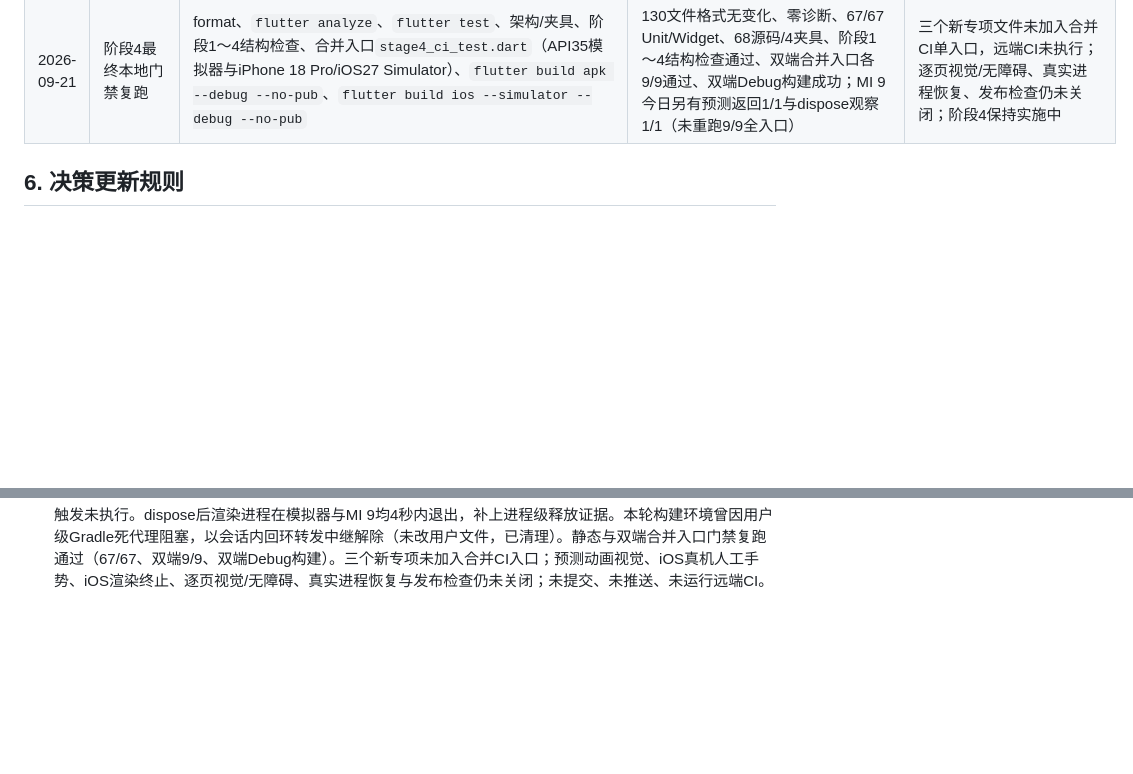
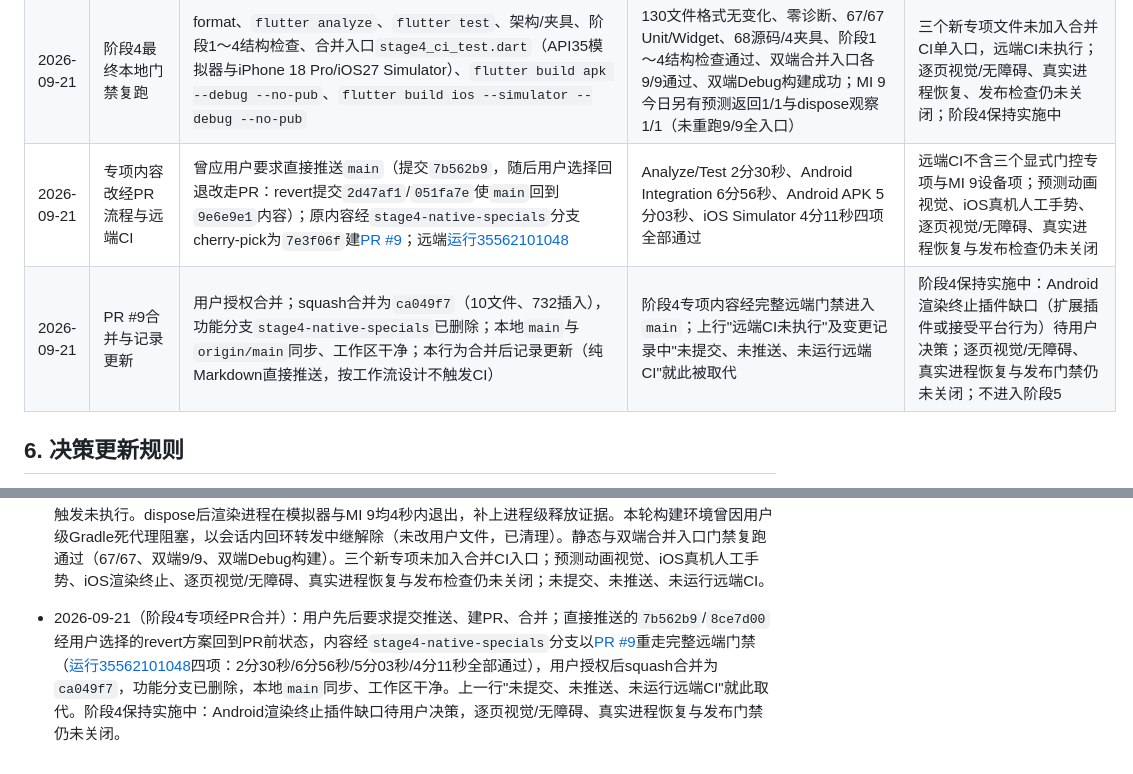
Before and after one commit to NAH4E5553/WanAndroid-Flutter, a Markdown page: docs/阶段状态与决策记录.md, 2 parts joined by grey strips. GitHub-like rendering; blank space fills up the shorter version.

Commit message:
docs: record stage 4 specials PR #9 CI and merge

```diff
--- a/docs/阶段状态与决策记录.md
+++ b/docs/阶段状态与决策记录.md
@@ -181,6 +181,8 @@
 | 2026-09-21 | iOS边缘返回专项 | `ios_edge_back_test.dart`；iPhone 18 Pro/iOS27 Simulator；真实WKWebView+本机HTTP夹具；tester级边缘拖动驱动Cupertino转场手势 | 2/2通过：有网页历史（canPop=false）时边缘拖动不切页、不退出；无网页历史时300px边缘拖动弹出阅读器、onPopped=1、onExit=0 | 驱动的是Flutter Cupertino自实现手势路径，非UIKit系统级事件注入；iOS真机人工边缘滑动仍待人工验收；首轮200px拖动因未过半屏阈值未提交，改300px后通过 |
 | 2026-09-21 | WebView渲染终止与原生资源释放实证 | `android_webview_native_lifecycle_test.dart`显式门控；API35模拟器（adb root）与MI 9真机；渲染进程名`com.google.android.webview:sandboxed_process0`经`dumpsys`定位 | dispose阶段：reader销毁后渲染进程在双端均于4秒内退出（0残留）；kill阶段（仅模拟器）：`kill -9`渲染进程后logcat显示`aw_browser_terminator`报"wasn't handed by all associated webviews, killing application"且App主进程死亡，flutter test以79退出；MI 9无root不做kill | 实证`webview_flutter_android 3.16.0`未重写`onRenderProcessGone`，Android渲染终止=整个App被系统杀死，Dart侧“网页进程异常”分支Android不可达——是否扩展插件或接受平台行为待用户决策；iOS接线已达（WKWebView源码证据）但模拟器无法按需触发未执行；进程退出是释放的强证据但不完全等同内存级释放 |
 | 2026-09-21 | 阶段4最终本地门禁复跑 | format、`flutter analyze`、`flutter test`、架构/夹具、阶段1～4结构检查、合并入口`stage4_ci_test.dart`（API35模拟器与iPhone 18 Pro/iOS27 Simulator）、`flutter build apk --debug --no-pub`、`flutter build ios --simulator --debug --no-pub` | 130文件格式无变化、零诊断、67/67 Unit/Widget、68源码/4夹具、阶段1～4结构检查通过、双端合并入口各9/9通过、双端Debug构建成功；MI 9今日另有预测返回1/1与dispose观察1/1（未重跑9/9全入口） | 三个新专项文件未加入合并CI单入口，远端CI未执行；逐页视觉/无障碍、真实进程恢复、发布检查仍未关闭；阶段4保持实施中 |
+| 2026-09-21 | 专项内容改经PR流程与远端CI | 曾应用户要求直接推送`main`（提交`7b562b9`，随后用户选择回退改走PR：revert提交`2d47af1`/`051fa7e`使`main`回到`9e6e9e1`内容）；原内容经`stage4-native-specials`分支cherry-pick为`7e3f06f`建[PR #9](https://github.com/NAH4E5553/WanAndroid-Flutter/pull/9)；远端[运行35562101048](https://github.com/NAH4E5553/WanAndroid-Flutter/actions/runs/35562101048) | Analyze/Test 2分30秒、Android Integration 6分56秒、Android APK 5分03秒、iOS Simulator 4分11秒四项全部通过 | 远端CI不含三个显式门控专项与MI 9设备项；预测动画视觉、iOS真机人工手势、逐页视觉/无障碍、真实进程恢复与发布检查仍未关闭 |
+| 2026-09-21 | PR #9合并与记录更新 | 用户授权合并；squash合并为`ca049f7`（10文件、732插入），功能分支`stage4-native-specials`已删除；本地`main`与`origin/main`同步、工作区干净；本行为合并后记录更新（纯Markdown直接推送，按工作流设计不触发CI） | 阶段4专项内容经完整远端门禁进入`main`；上行"远端CI未执行"及变更记录中"未提交、未推送、未运行远端CI"就此被取代 | 阶段4保持实施中：Android渲染终止插件缺口（扩展插件或接受平台行为）待用户决策；逐页视觉/无障碍、真实进程恢复与发布门禁仍未关闭；不进入阶段5 |
 
 ## 6. 决策更新规则
 
@@ -233,3 +235,4 @@
 - 2026-09-19（MI 9真机与iOS模拟器复验）：用户授权只对本项目App安装/测试并保留其他App数据；MI 9/Android 11/API30真机与iPhone 18 Pro/iOS27 Simulator分别运行阶段4固定数据单入口，各9/9通过，未对其他App执行安装、清理或数据操作。Android设备为手势导航，但测试内的框架返回不能证明真实边缘滑动。独立真机手势专项准备时`dart format`要求写Flutter SDK共享缓存，普通执行失败、升级被自动审批拒绝；未绕过，临时测试文件已撤销。原生WebView资源释放/渲染终止、真实系统手势、固定Android逐页视觉和无障碍仍待专项；本轮新增真机证据仅更新本地文档，未提交或运行远端CI。
 - 2026-09-19（MI 9系统边缘返回复验）：用户明确持续授权本项目Flutter工具写共享SDK缓存`/Users/sn/flutter/bin/cache`，AGENTS已记录限定例外，其他项目外路径及其他App数据仍不在授权范围。独立受控真机测试首次因夹具未等首屏完成而在注入滑动前失败，修正后从MI 9左边缘实际提交系统返回，WebView由第二页回到第一页且阅读器未退出，1/1通过。完整预测动画/取消、iOS边缘、原生WebView资源释放及视觉/无障碍仍待验证；本地变更未提交、推送或运行远端CI。
 - 2026-09-21（阶段4原生专项受控验证）：新增Android系统返回取消/提交、iOS边缘返回、WebView原生生命周期三个显式专项。系统返回取消/提交在API35模拟器与MI 9真机各1/1（宿主注入真实手势，取消无副作用、提交网页返回）；iOS边缘返回2/2（有网页历史不误退、无历史边缘退出）。渲染终止实证：Android插件未重写`onRenderProcessGone`，kill渲染进程后整个App被系统杀死（logcat与退出码79证据），“网页进程异常”契约在Android当前插件下不可达，扩展插件或接受平台行为待用户决策；iOS路径源码已接线但无法按需触发未执行。dispose后渲染进程在模拟器与MI 9均4秒内退出，补上进程级释放证据。本轮构建环境曾因用户级Gradle死代理阻塞，以会话内回环转发中继解除（未改用户文件，已清理）。静态与双端合并入口门禁复跑通过（67/67、双端9/9、双端Debug构建）。三个新专项未加入合并CI入口；预测动画视觉、iOS真机人工手势、iOS渲染终止、逐页视觉/无障碍、真实进程恢复与发布检查仍未关闭；未提交、未推送、未运行远端CI。
+- 2026-09-21（阶段4专项经PR合并）：用户先后要求提交推送、建PR、合并；直接推送的`7b562b9`/`8ce7d00`经用户选择的revert方案回到PR前状态，内容经`stage4-native-specials`分支以[PR #9](https://github.com/NAH4E5553/WanAndroid-Flutter/pull/9)重走完整远端门禁（[运行35562101048](https://github.com/NAH4E5553/WanAndroid-Flutter/actions/runs/35562101048)四项：2分30秒/6分56秒/5分03秒/4分11秒全部通过），用户授权后squash合并为`ca049f7`，功能分支已删除，本地`main`同步、工作区干净。上一行"未提交、未推送、未运行远端CI"就此取代。阶段4保持实施中：Android渲染终止插件缺口待用户决策，逐页视觉/无障碍、真实进程恢复与发布门禁仍未关闭。
```
